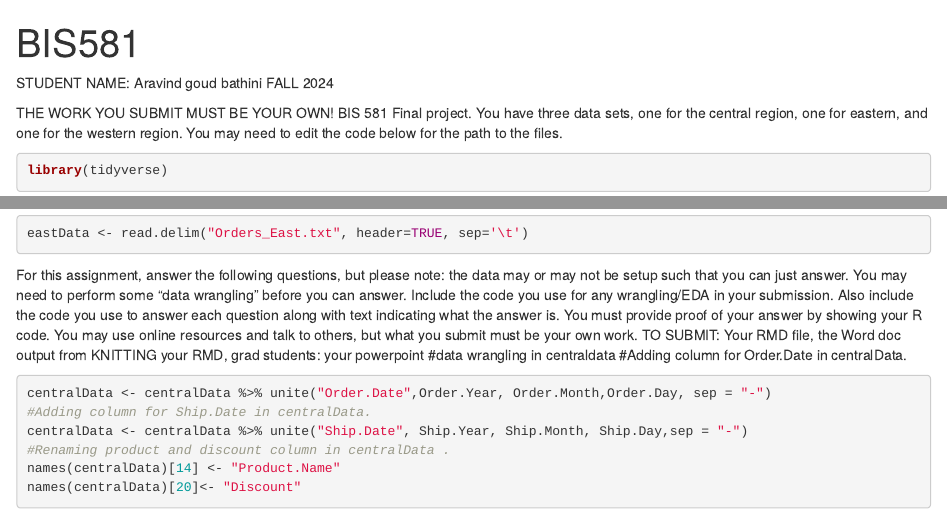
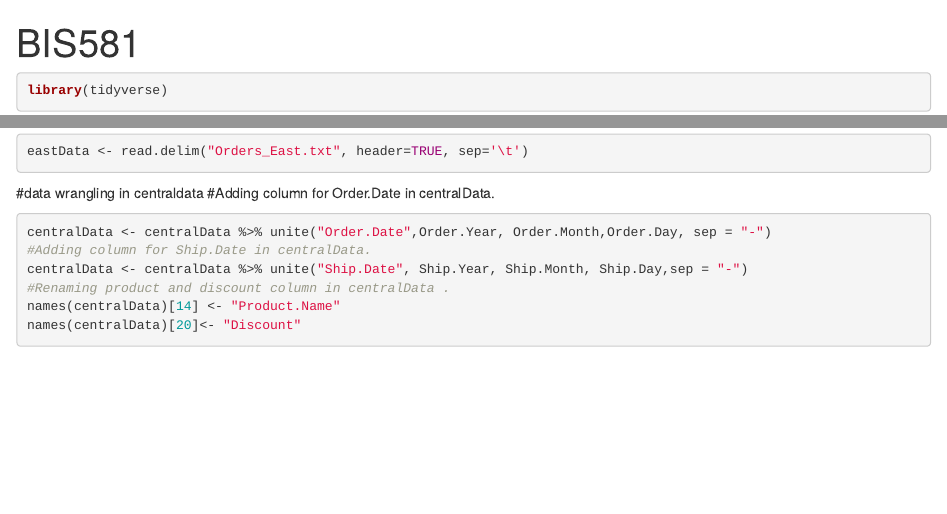
Before and after one commit to Aravindgoudbathini/Exploratory-Data-Analysis-Using-R-studio, an R Markdown document (final.Rmd): the page in a window 1100 px wide, from its top, and a second part further down, joined at a grey line. Rendered offline with R 4.5, knitr and Pandoc, with nearby package versions; drawn as R Markdown's standard HTML page in place of the format the file asks for; some code elsewhere in the file could not run offline.

Commit message:
Update final.Rmd

````diff
--- a/final.Rmd
+++ b/final.Rmd
@@ -4,11 +4,7 @@ output:
   word_document: default
   html_notebook: default
 ---
-STUDENT NAME: Aravind goud bathini
-FALL 2024
 
-THE WORK YOU SUBMIT MUST BE YOUR OWN!
-BIS 581 Final project. You have three data sets, one for the central region, one for eastern, and one for the western region.  You may need to edit the code below for the path to the files.
 
 ```{r}
 
@@ -20,8 +16,7 @@ centralData <- read.csv("Orders_Central.csv", header=TRUE)
 westData <- read.csv("orders_west.csv", header=TRUE)
 eastData <- read.delim("Orders_East.txt", header=TRUE, sep='\t')
 ```
-For this assignment, answer the following questions, but please note: the data may or may not be setup such that you can just answer. You may need to perform some "data wrangling" before you can answer. Include the code you use for any wrangling/EDA in your submission. Also include the code you use to answer each question along with text indicating what the answer is. You must provide proof of your answer by showing your R code. You may use online resources and talk to others, but what you submit must be your own work.
-TO SUBMIT: Your RMD file, the Word doc output from KNITTING your RMD, grad students: your powerpoint
+
 #data wrangling in centraldata
 #Adding column for Order.Date in centralData.
 ```{r}
````
